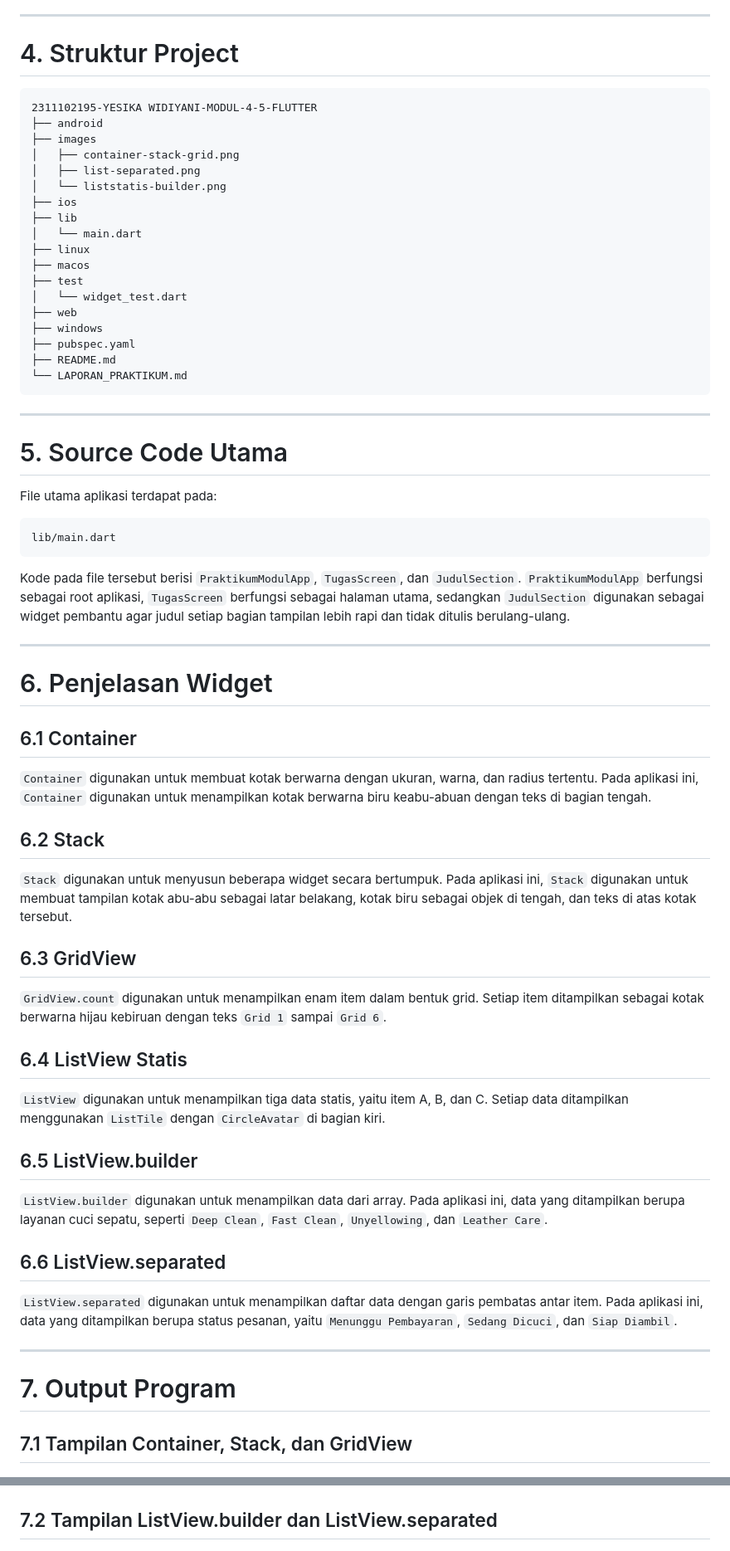
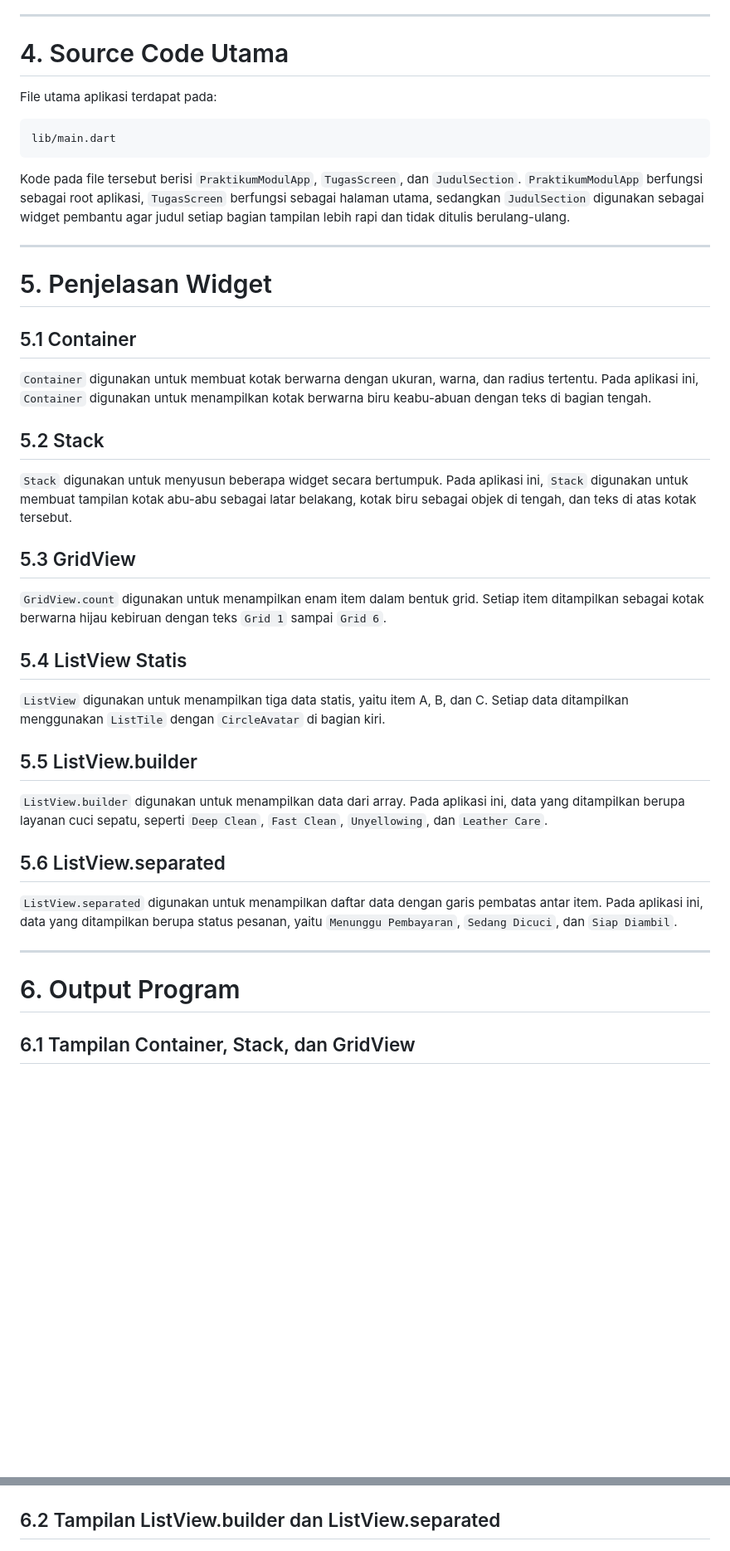
Before and after one commit to yesikaa/ABP, a Markdown page: 2311102195-YESIKA WIDIYANI-PERTEMUAN9/README.md, 2 parts joined by grey strips. Shown at 83% size. Drawn GitHub-style; blank space fills up the shorter version.

````diff
--- a/2311102195-YESIKA WIDIYANI-PERTEMUAN9/README.md
+++ b/2311102195-YESIKA WIDIYANI-PERTEMUAN9/README.md
@@ -61,32 +61,7 @@ Tema data pada aplikasi ini menggunakan simulasi layanan cuci sepatu. Data layan
 
 ---
 
-# 4. Struktur Project
-
-```text
-2311102195-YESIKA WIDIYANI-MODUL-4-5-FLUTTER
-├── android
-├── images
-│   ├── container-stack-grid.png
-│   ├── list-separated.png
-│   └── liststatis-builder.png
-├── ios
-├── lib
-│   └── main.dart
-├── linux
-├── macos
-├── test
-│   └── widget_test.dart
-├── web
-├── windows
-├── pubspec.yaml
-├── README.md
-└── LAPORAN_PRAKTIKUM.md
-```
-
----
-
-# 5. Source Code Utama
+# 4. Source Code Utama
 
 File utama aplikasi terdapat pada:
 
@@ -98,41 +73,41 @@ Kode pada file tersebut berisi `PraktikumModulApp`, `TugasScreen`, dan `JudulSec
 
 ---
 
-# 6. Penjelasan Widget
+# 5. Penjelasan Widget
 
-## 6.1 Container
+## 5.1 Container
 
 `Container` digunakan untuk membuat kotak berwarna dengan ukuran, warna, dan radius tertentu. Pada aplikasi ini, `Container` digunakan untuk menampilkan kotak berwarna biru keabu-abuan dengan teks di bagian tengah.
 
-## 6.2 Stack
+## 5.2 Stack
 
 `Stack` digunakan untuk menyusun beberapa widget secara bertumpuk. Pada aplikasi ini, `Stack` digunakan untuk membuat tampilan kotak abu-abu sebagai latar belakang, kotak biru sebagai objek di tengah, dan teks di atas kotak tersebut.
 
-## 6.3 GridView
+## 5.3 GridView
 
 `GridView.count` digunakan untuk menampilkan enam item dalam bentuk grid. Setiap item ditampilkan sebagai kotak berwarna hijau kebiruan dengan teks `Grid 1` sampai `Grid 6`.
 
-## 6.4 ListView Statis
+## 5.4 ListView Statis
 
 `ListView` digunakan untuk menampilkan tiga data statis, yaitu item A, B, dan C. Setiap data ditampilkan menggunakan `ListTile` dengan `CircleAvatar` di bagian kiri.
 
-## 6.5 ListView.builder
+## 5.5 ListView.builder
 
 `ListView.builder` digunakan untuk menampilkan data dari array. Pada aplikasi ini, data yang ditampilkan berupa layanan cuci sepatu, seperti `Deep Clean`, `Fast Clean`, `Unyellowing`, dan `Leather Care`.
 
-## 6.6 ListView.separated
+## 5.6 ListView.separated
 
 `ListView.separated` digunakan untuk menampilkan daftar data dengan garis pembatas antar item. Pada aplikasi ini, data yang ditampilkan berupa status pesanan, yaitu `Menunggu Pembayaran`, `Sedang Dicuci`, dan `Siap Diambil`.
 
 ---
 
-# 7. Output Program
+# 6. Output Program
 
-## 7.1 Tampilan Container, Stack, dan GridView
+## 6.1 Tampilan Container, Stack, dan GridView
 
 ![Output Container, Stack, dan GridView](images/container-stack-grid.png)
 
-## 7.2 Tampilan ListView.builder dan ListView.separated
+## 6.2 Tampilan ListView.builder dan ListView.separated
 
 ![Output ListView Separated](images/list-separated.png)
 
````
Also changed, not shown: other parts of 2311102195-YESIKA WIDIYANI-PERTEMUAN9/README.md (+1 -63 lines).
